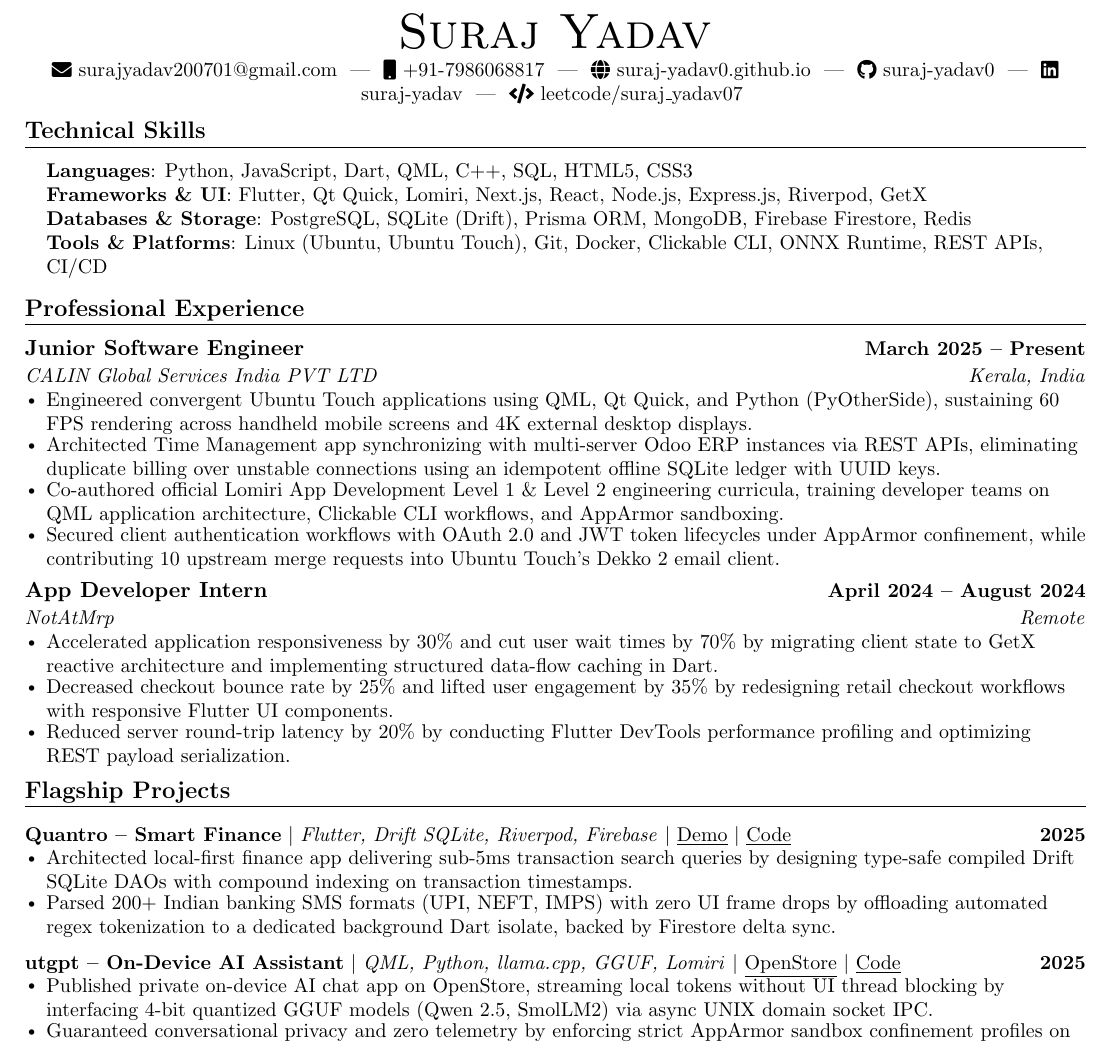
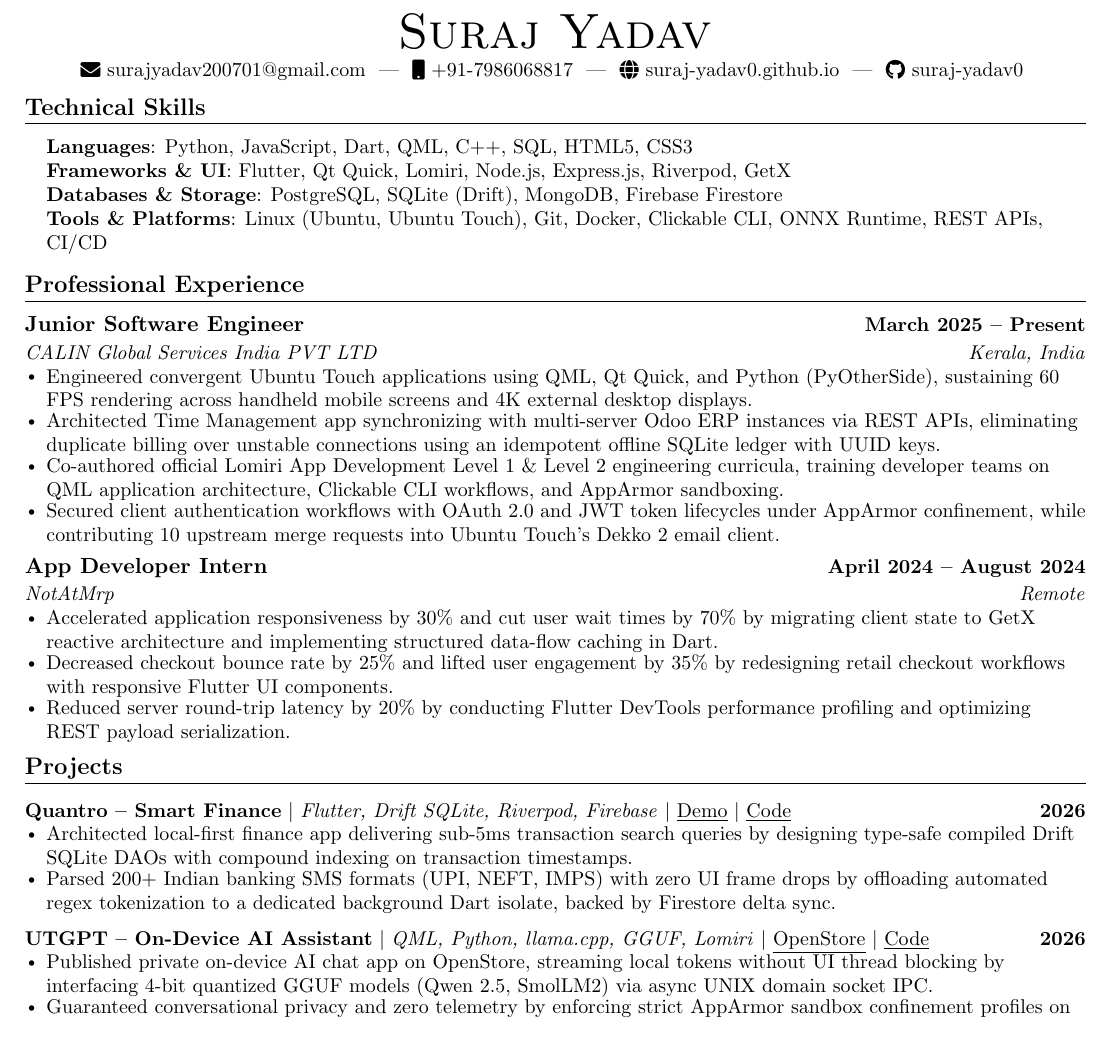
Before and after one commit to suraj-yadav0/SurajYadav-sCV, a LaTeX CV (cv.tex): part of the page, cut so that both start at the same text. Compiled offline with pdfLaTeX.

Commit message:
Update contact header, skills, and project metadata
Drop unused tools from skills, remove top social handles, capitalize UTGPT, and align project dates to 2026.

```diff
--- a/cv.tex
+++ b/cv.tex
@@ -82,9 +82,7 @@
     \href{mailto:surajyadav200701@gmail.com}{\raisebox{-0.1\height}\faEnvelope\ surajyadav200701@gmail.com} ~|~
     \raisebox{-0.1\height}\faMobile\ +91-7986068817 ~|~
     \href{https://suraj-yadav0.github.io/portfolio-v4/}{\raisebox{-0.1\height}\faGlobe\ suraj-yadav0.github.io} ~|~
-    \href{https://github.com/suraj-yadav0}{\raisebox{-0.1\height}\faGithub\ suraj-yadav0} ~|~
-    \href{https://www.linkedin.com/in/suraj-yadav-a63b3b220}{\raisebox{-0.1\height}\faLinkedin\ suraj-yadav} ~|~
-    \href{https://leetcode.com/u/suraj_yadav07}{\raisebox{-0.1\height}\faCode\ leetcode/suraj\_yadav07}
+    \href{https://github.com/suraj-yadav0}{\raisebox{-0.1\height}\faGithub\ suraj-yadav0}
     \vspace{-6pt}
 \end{center}
 
@@ -92,8 +90,8 @@
 \begin{itemize}[leftmargin=0.15in, label={}]
     \small{\item{
      \textbf{Languages}{: Python, JavaScript, Dart, QML, C++, SQL, HTML5, CSS3} \\
-     \textbf{Frameworks \& UI}{: Flutter, Qt Quick, Lomiri, Next.js, React, Node.js, Express.js, Riverpod, GetX} \\
-     \textbf{Databases \& Storage}{: PostgreSQL, SQLite (Drift), Prisma ORM, MongoDB, Firebase Firestore, Redis} \\
+     \textbf{Frameworks \& UI}{: Flutter, Qt Quick, Lomiri, Node.js, Express.js, Riverpod, GetX} \\
+     \textbf{Databases \& Storage}{: PostgreSQL, SQLite (Drift), MongoDB, Firebase Firestore} \\
      \textbf{Tools \& Platforms}{: Linux (Ubuntu, Ubuntu Touch), Git, Docker, Clickable CLI, ONNX Runtime, REST APIs, CI/CD}
     }}
 \end{itemize}
@@ -124,18 +122,18 @@
   \resumeSubHeadingListEnd
 \vspace{-15pt}
 
-\section{Flagship Projects}
+\section{Projects}
   \resumeSubHeadingListStart
 
     \resumeProjectHeading
-      {\textbf{Quantro -- Smart Finance} $|$ \emph{Flutter, Drift SQLite, Riverpod, Firebase} $|$ \href{https://money-manager-eight-nu.vercel.app}{\underline{Demo}} $|$ \href{https://github.com/suraj-yadav0/money_manager}{\underline{Code}}}{2025}
+      {\textbf{Quantro -- Smart Finance} $|$ \emph{Flutter, Drift SQLite, Riverpod, Firebase} $|$ \href{https://money-manager-eight-nu.vercel.app}{\underline{Demo}} $|$ \href{https://github.com/suraj-yadav0/money_manager}{\underline{Code}}}{2026}
       \resumeItemListStart
         \resumeItem{Architected local-first finance app delivering sub-5ms transaction search queries by designing type-safe compiled Drift SQLite DAOs with compound indexing on transaction timestamps.}
         \resumeItem{Parsed 200+ Indian banking SMS formats (UPI, NEFT, IMPS) with zero UI frame drops by offloading automated regex tokenization to a dedicated background Dart isolate, backed by Firestore delta sync.}
       \resumeItemListEnd
 
     \resumeProjectHeading
-      {\textbf{utgpt -- On-Device AI Assistant} $|$ \emph{QML, Python, llama.cpp, GGUF, Lomiri} $|$ \href{https://open-store.io/app/utgpt.surajyadav}{\underline{OpenStore}} $|$ \href{https://github.com/suraj-yadav0/utgpt}{\underline{Code}}}{2025}
+      {\textbf{UTGPT -- On-Device AI Assistant} $|$ \emph{QML, Python, llama.cpp, GGUF, Lomiri} $|$ \href{https://open-store.io/app/utgpt.surajyadav}{\underline{OpenStore}} $|$ \href{https://github.com/suraj-yadav0/utgpt}{\underline{Code}}}{2026}
       \resumeItemListStart
         \resumeItem{Published private on-device AI chat app on OpenStore, streaming local tokens without UI thread blocking by interfacing 4-bit quantized GGUF models (Qwen 2.5, SmolLM2) via async UNIX domain socket IPC.}
         \resumeItem{Guaranteed conversational privacy and zero telemetry by enforcing strict AppArmor sandbox confinement profiles on Ubuntu Touch.}
```
Also changed, not shown: cv.tex (2 more changed lines).
